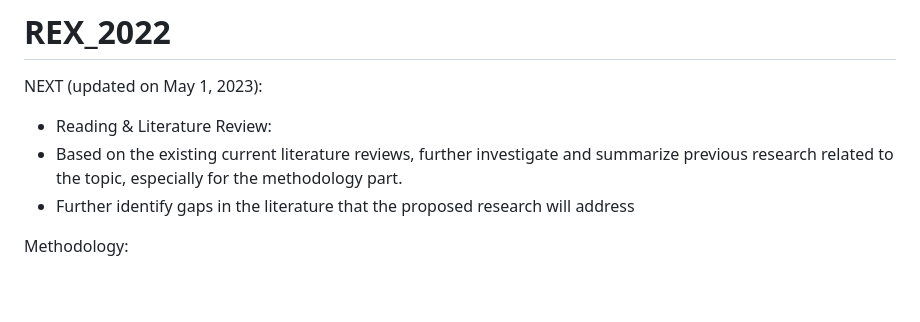
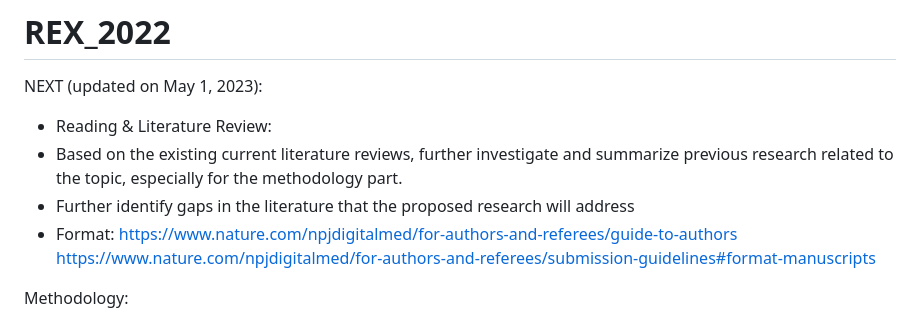
Before and after one commit to paul-chunwong/REX_2022_Facial_Expression, a Markdown page: README.md, the part around the change. Drawn GitHub-style; blank space fills up the shorter version.

```diff
--- a/README.md
+++ b/README.md
@@ -4,6 +4,10 @@ NEXT (updated on May 1, 2023):
 - Reading & Literature Review:
 - Based on the existing current literature reviews, further investigate and summarize previous research related to the topic, especially for the methodology part.
 - Further identify gaps in the literature that the proposed research will address
+- Format: https://www.nature.com/npjdigitalmed/for-authors-and-referees/guide-to-authors
+https://www.nature.com/npjdigitalmed/for-authors-and-referees/submission-guidelines#format-manuscripts
+
+
 
 Methodology:
 - Research design: Investigate other machine learning algorithms (supervised learning) to improve the current ML model.
```
